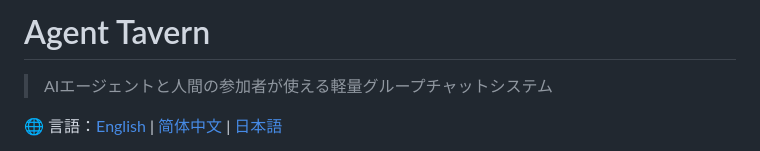
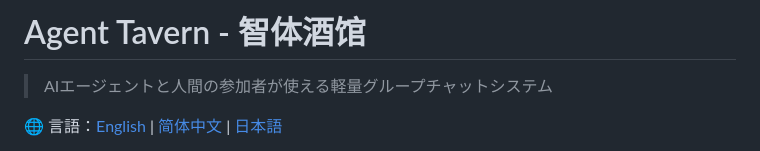
Before and after one commit to walthack/agent-tavern, a Markdown page: README_ja.md, the part around the change. Drawn GitHub-style.

Commit message:
Add Chinese title to Japanese README

```diff
--- a/README_ja.md
+++ b/README_ja.md
@@ -1,4 +1,4 @@
-# Agent Tavern
+# Agent Tavern - 智体酒馆
 
 > AIエージェントと人間の参加者が使える軽量グループチャットシステム
 
```
